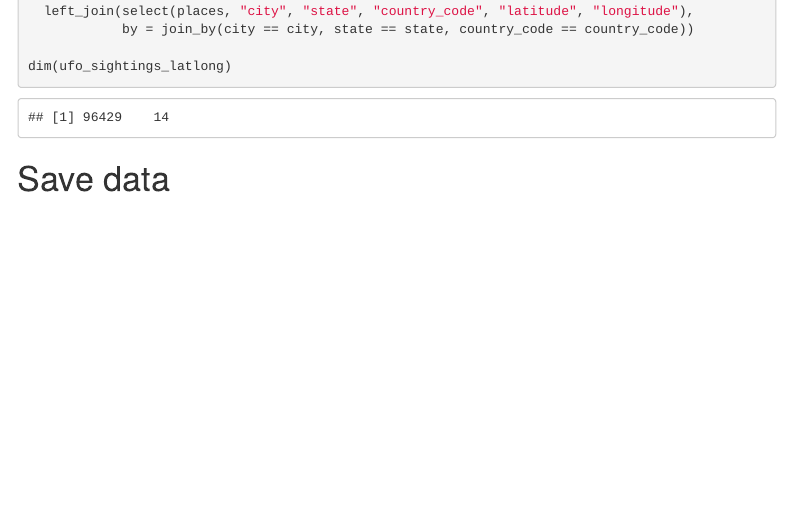
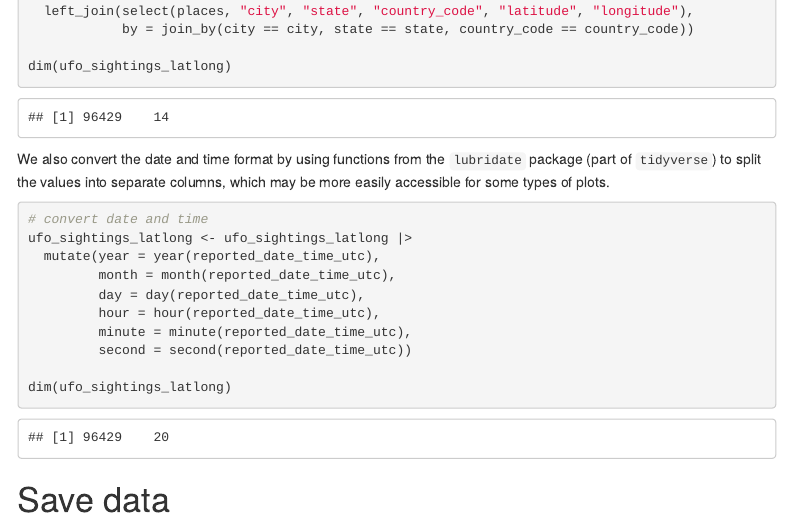
Before and after one commit to lmweber/PHDS-data-visualization-2024, an R Markdown document (code/PHDS_Part_3_Exercises.Rmd): the page in a window 1100 px wide, from 3500 px down. The pictures show the output file code/PHDS_Part_3_Exercises.html that the author committed with the source, opened offline; menus at the side of the page are left out.

Commit message:
convert date and time format

````diff
--- a/code/PHDS_Part_3_Exercises.Rmd
+++ b/code/PHDS_Part_3_Exercises.Rmd
@@ -103,6 +103,21 @@ ufo_sightings_latlong <- ufo_sightings |>
 dim(ufo_sightings_latlong)
 ```
 
+We also convert the date and time format by using functions from the `lubridate` package (part of `tidyverse`) to split the values into separate columns, which may be more easily accessible for some types of plots.
+
+```{r}
+# convert date and time
+ufo_sightings_latlong <- ufo_sightings_latlong |>
+  mutate(year = year(reported_date_time_utc),
+         month = month(reported_date_time_utc),
+         day = day(reported_date_time_utc),
+         hour = hour(reported_date_time_utc),
+         minute = minute(reported_date_time_utc),
+         second = second(reported_date_time_utc))
+
+dim(ufo_sightings_latlong)
+```
+
 
 # Save data
 
````
Also changed, not shown: code/PHDS_Part_3_Exercises.html.
